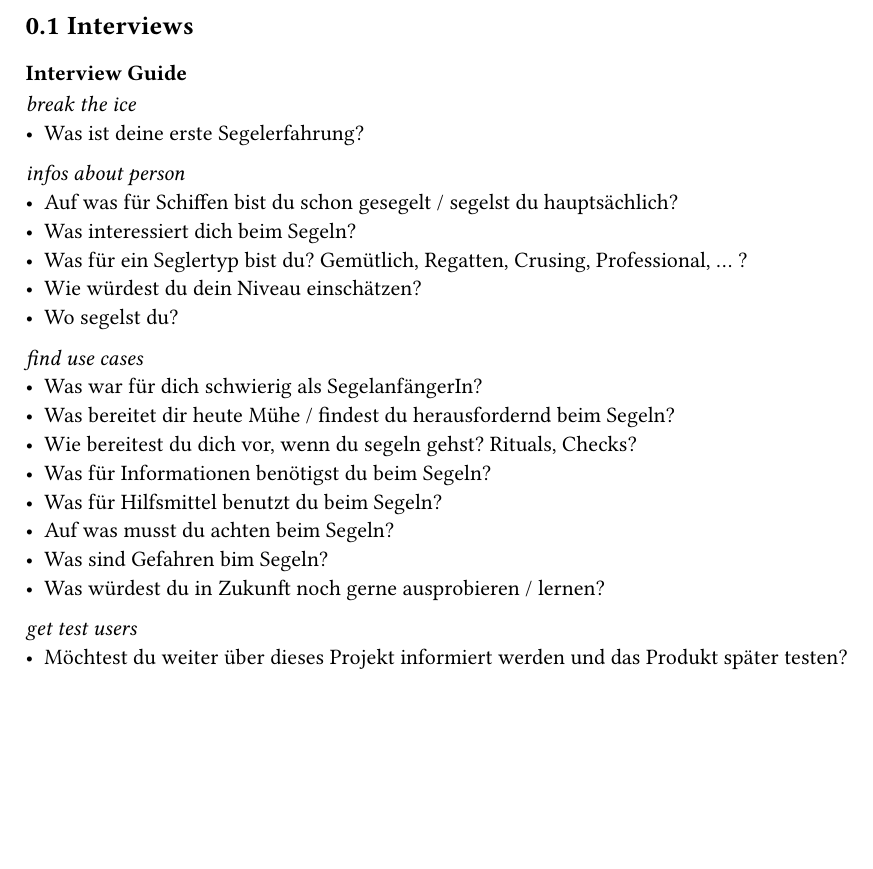
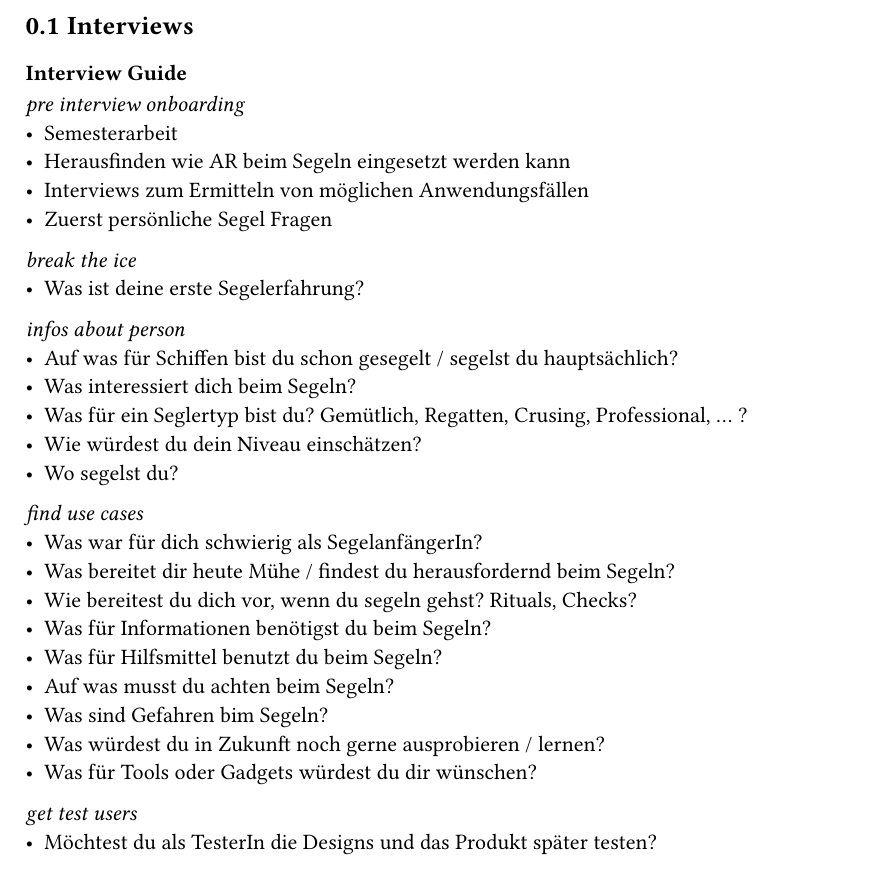
Before and after one commit to LaurinZubler/sa-documentation, a Typst document (document/content/appendix.typ, which reads document/content/interview/interview-guide.typ): part of page 5 of 5, cut so that both start at the same text, the shorter picture padded with empty space. Compiled offline with Typst 0.15.

Commit message:
update interview guide

```diff
--- a/document/content/interview/interview-guide.typ
+++ b/document/content/interview/interview-guide.typ
@@ -1,4 +1,10 @@
 === Interview Guide <interview-guide>
+
+_pre interview onboarding_
+- Semesterarbeit
+- Herausfinden wie AR beim Segeln eingesetzt werden kann
+- Interviews zum Ermitteln von möglichen Anwendungsfällen
+- Zuerst persönliche Segel Fragen
 
 _break the ice_
 - Was ist deine erste Segelerfahrung?
@@ -19,6 +25,7 @@ _find use cases_
 - Auf was musst du achten beim Segeln?
 - Was sind Gefahren bim Segeln?
 - Was würdest du in Zukunft noch gerne ausprobieren / lernen?
+- Was für Tools oder Gadgets würdest du dir wünschen?
 
 _get test users_
-- Möchtest du weiter über dieses Projekt informiert werden und das Produkt später testen?
+- Möchtest du als TesterIn die Designs und das Produkt später testen?
```
